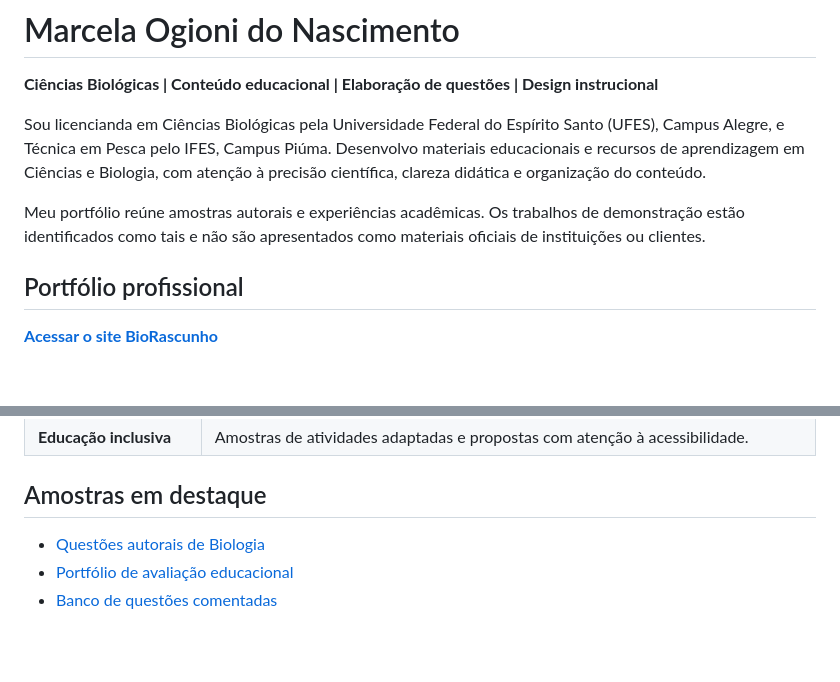
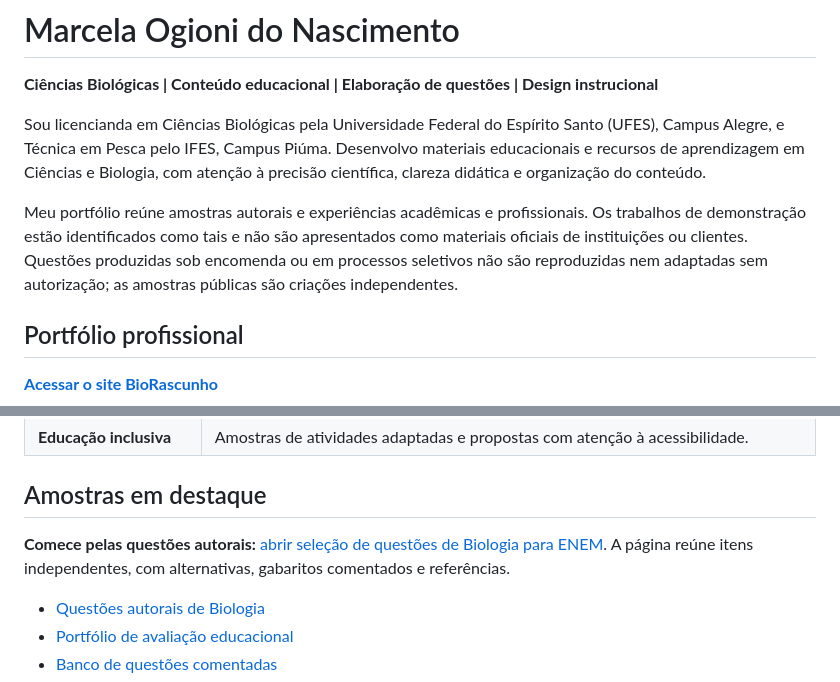
Before and after one commit to marcelaogioniifes-ops/marcelaogioniifes-ops.github.io, a Markdown page: README.md, 2 parts joined by grey strips. GitHub-like rendering; blank space fills up the shorter version.

Commit message:
Atualiza apresentação do repositório e destaca questões autorais

```diff
--- a/README.md
+++ b/README.md
@@ -4,7 +4,7 @@
 
 Sou licencianda em Ciências Biológicas pela Universidade Federal do Espírito Santo (UFES), Campus Alegre, e Técnica em Pesca pelo IFES, Campus Piúma. Desenvolvo materiais educacionais e recursos de aprendizagem em Ciências e Biologia, com atenção à precisão científica, clareza didática e organização do conteúdo.
 
-Meu portfólio reúne amostras autorais e experiências acadêmicas. Os trabalhos de demonstração estão identificados como tais e não são apresentados como materiais oficiais de instituições ou clientes.
+Meu portfólio reúne amostras autorais e experiências acadêmicas e profissionais. Os trabalhos de demonstração estão identificados como tais e não são apresentados como materiais oficiais de instituições ou clientes. Questões produzidas sob encomenda ou em processos seletivos não são reproduzidas nem adaptadas sem autorização; as amostras públicas são criações independentes.
 
 ## Portfólio profissional
 
@@ -20,6 +20,8 @@ Meu portfólio reúne amostras autorais e experiências acadêmicas. Os trabalho
 | **Educação inclusiva** | Amostras de atividades adaptadas e propostas com atenção à acessibilidade. |
 
 ## Amostras em destaque
+
+**Comece pelas questões autorais:** [abrir seleção de questões de Biologia para ENEM](https://marcelaogioniifes-ops.github.io/enem-biologia/questoes-autorais.html). A página reúne itens independentes, com alternativas, gabaritos comentados e referências.
 
 - [Questões autorais de Biologia](https://marcelaogioniifes-ops.github.io/enem-biologia/questoes-autorais.html)
 - [Portfólio de avaliação educacional](https://marcelaogioniifes-ops.github.io/enem-biologia/portfolio-avaliacao-educacional.html)
```
